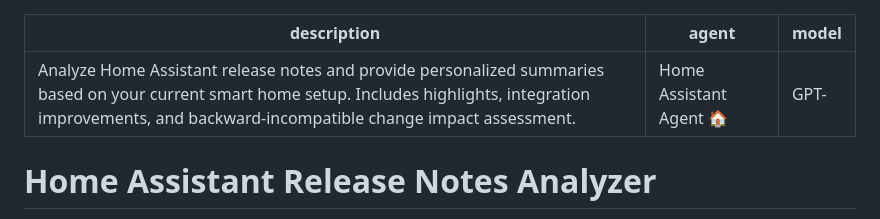
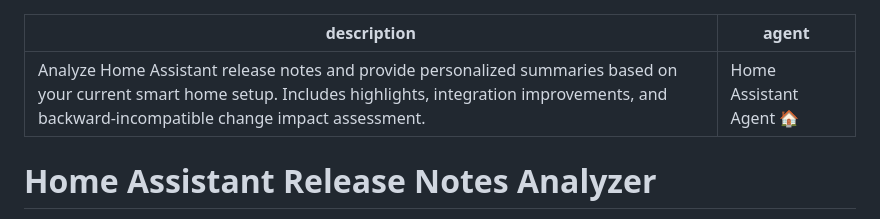
Before and after one commit to calexandre/homeassistant-assistant, a Markdown page: .github/prompts/ha-release-notes.prompt.md, the part around the change. GitHub-like rendering.

Commit message:
chore: update release notes prompt for clarity and completeness

```diff
--- a/.github/prompts/ha-release-notes.prompt.md
+++ b/.github/prompts/ha-release-notes.prompt.md
@@ -1,7 +1,6 @@
 ---
 description: 'Analyze Home Assistant release notes and provide personalized summaries based on your current smart home setup. Includes highlights, integration improvements, and backward-incompatible change impact assessment.'
 agent: 'Home Assistant Agent 🏠'
-model: GPT-
 ---
 
 # Home Assistant Release Notes Analyzer
```
